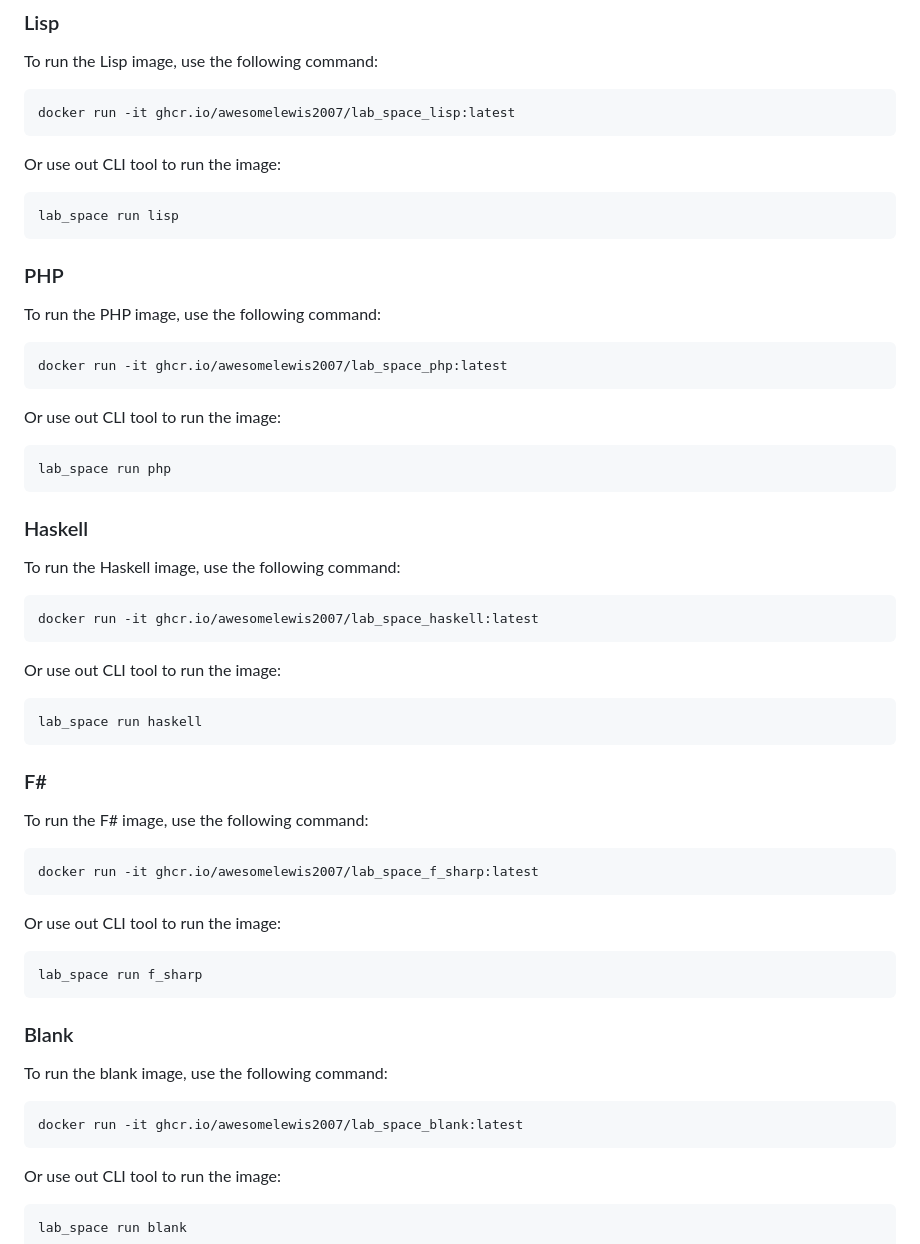
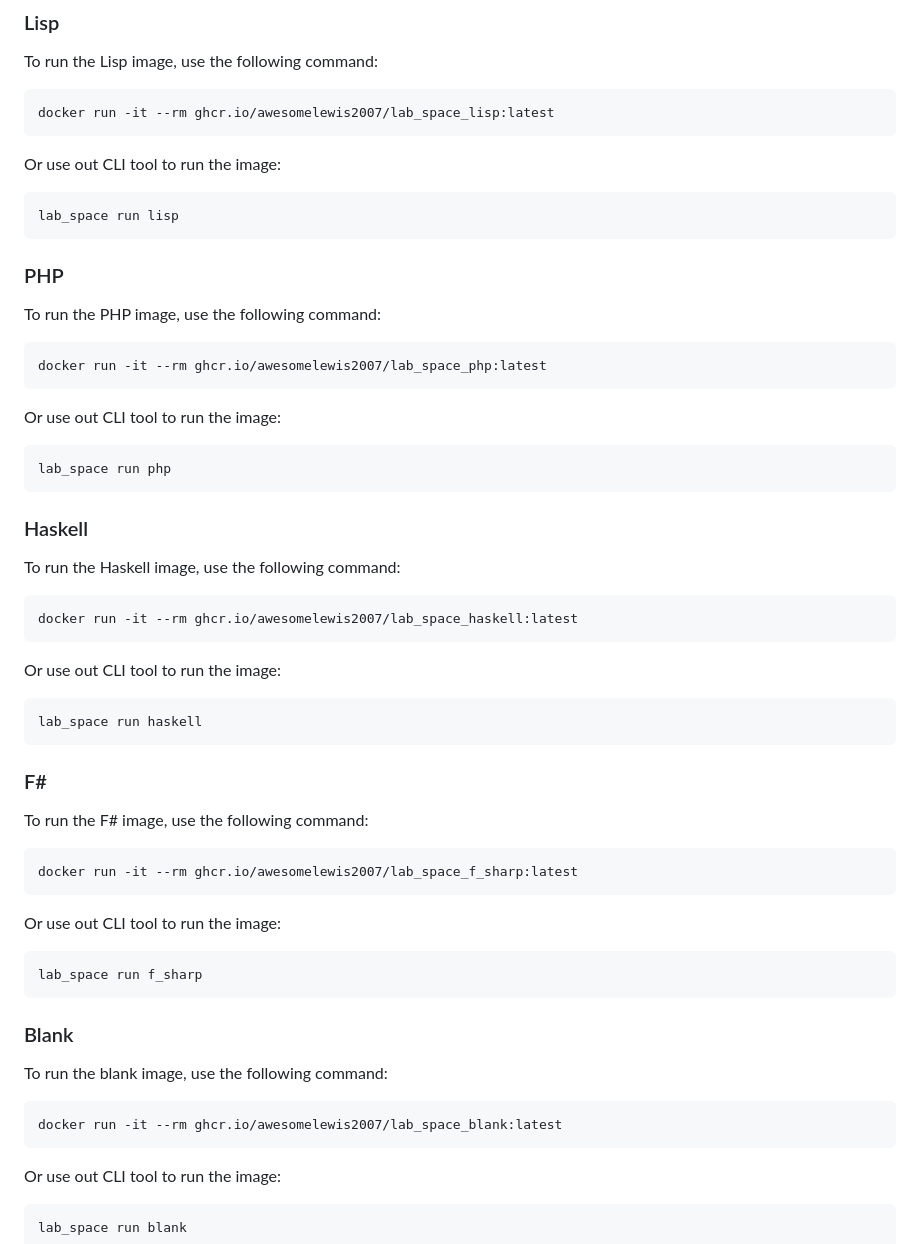
Before and after one commit to 0x4248/lab_space, a Markdown page: README.md, the part around one of its changes. Rendered like a GitHub page.

````diff
--- a/README.md
+++ b/README.md
@@ -196,7 +196,7 @@ lab_space run d
 ### Lisp
 To run the Lisp image, use the following command:
 ```bash
-docker run -it ghcr.io/awesomelewis2007/lab_space_lisp:latest
+docker run -it --rm ghcr.io/awesomelewis2007/lab_space_lisp:latest
 ```
 
 Or use out CLI tool to run the image:
@@ -207,7 +207,7 @@ lab_space run lisp
 ### PHP
 To run the PHP image, use the following command:
 ```bash
-docker run -it ghcr.io/awesomelewis2007/lab_space_php:latest
+docker run -it --rm ghcr.io/awesomelewis2007/lab_space_php:latest
 ```
 
 Or use out CLI tool to run the image:
@@ -218,7 +218,7 @@ lab_space run php
 ### Haskell
 To run the Haskell image, use the following command:
 ```bash
-docker run -it ghcr.io/awesomelewis2007/lab_space_haskell:latest
+docker run -it --rm ghcr.io/awesomelewis2007/lab_space_haskell:latest
 ```
 
 Or use out CLI tool to run the image:
@@ -229,7 +229,7 @@ lab_space run haskell
 ### F#
 To run the F# image, use the following command:
 ```bash
-docker run -it ghcr.io/awesomelewis2007/lab_space_f_sharp:latest
+docker run -it --rm ghcr.io/awesomelewis2007/lab_space_f_sharp:latest
 ```
 
 Or use out CLI tool to run the image:
@@ -240,7 +240,7 @@ lab_space run f_sharp
 ### Blank
 To run the blank image, use the following command:
 ```bash
-docker run -it ghcr.io/awesomelewis2007/lab_space_blank:latest
+docker run -it --rm ghcr.io/awesomelewis2007/lab_space_blank:latest
 ```
 
 Or use out CLI tool to run the image:
````
Also changed, not shown: other parts of README.md (+14 -14 lines).
